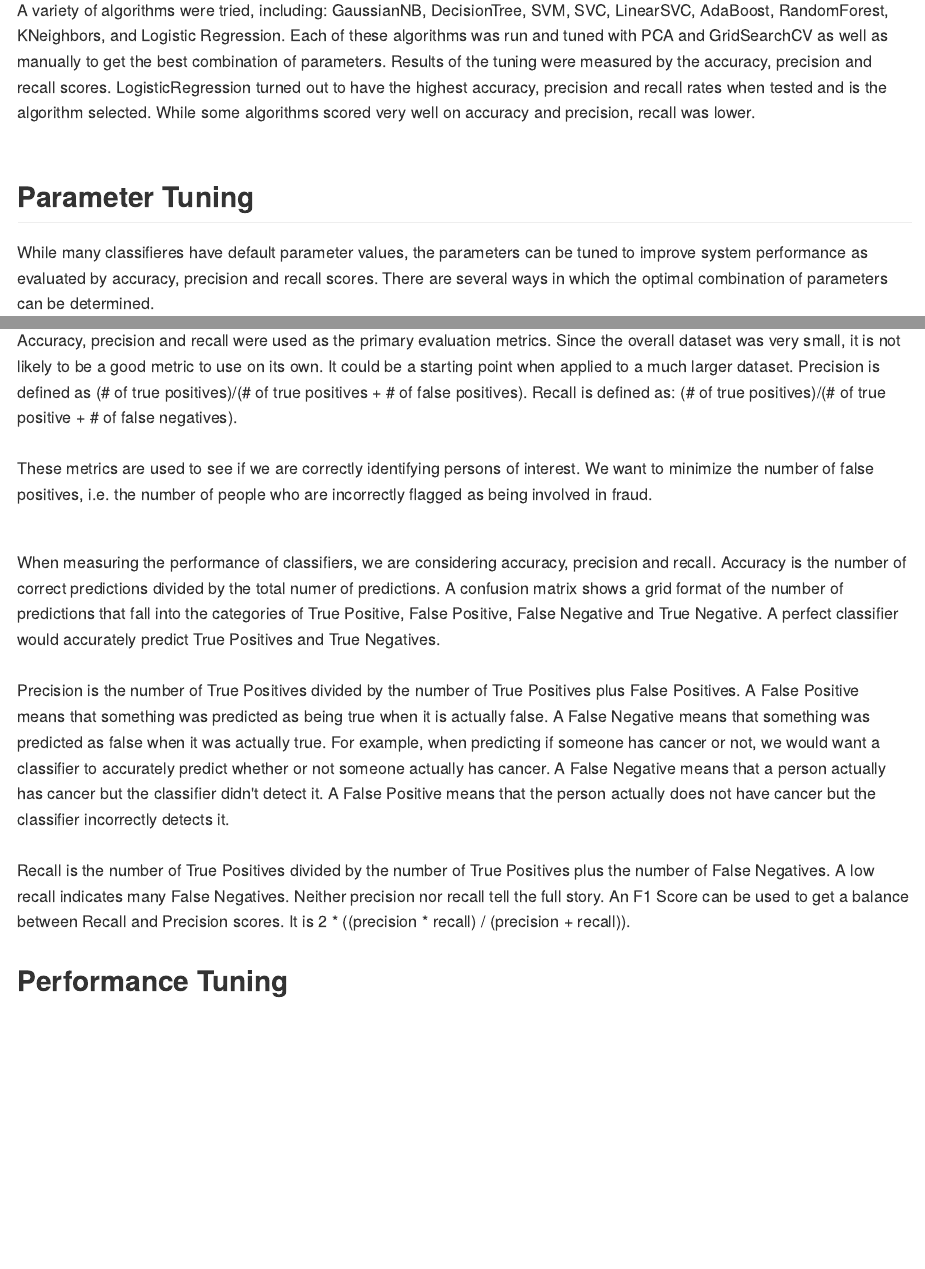
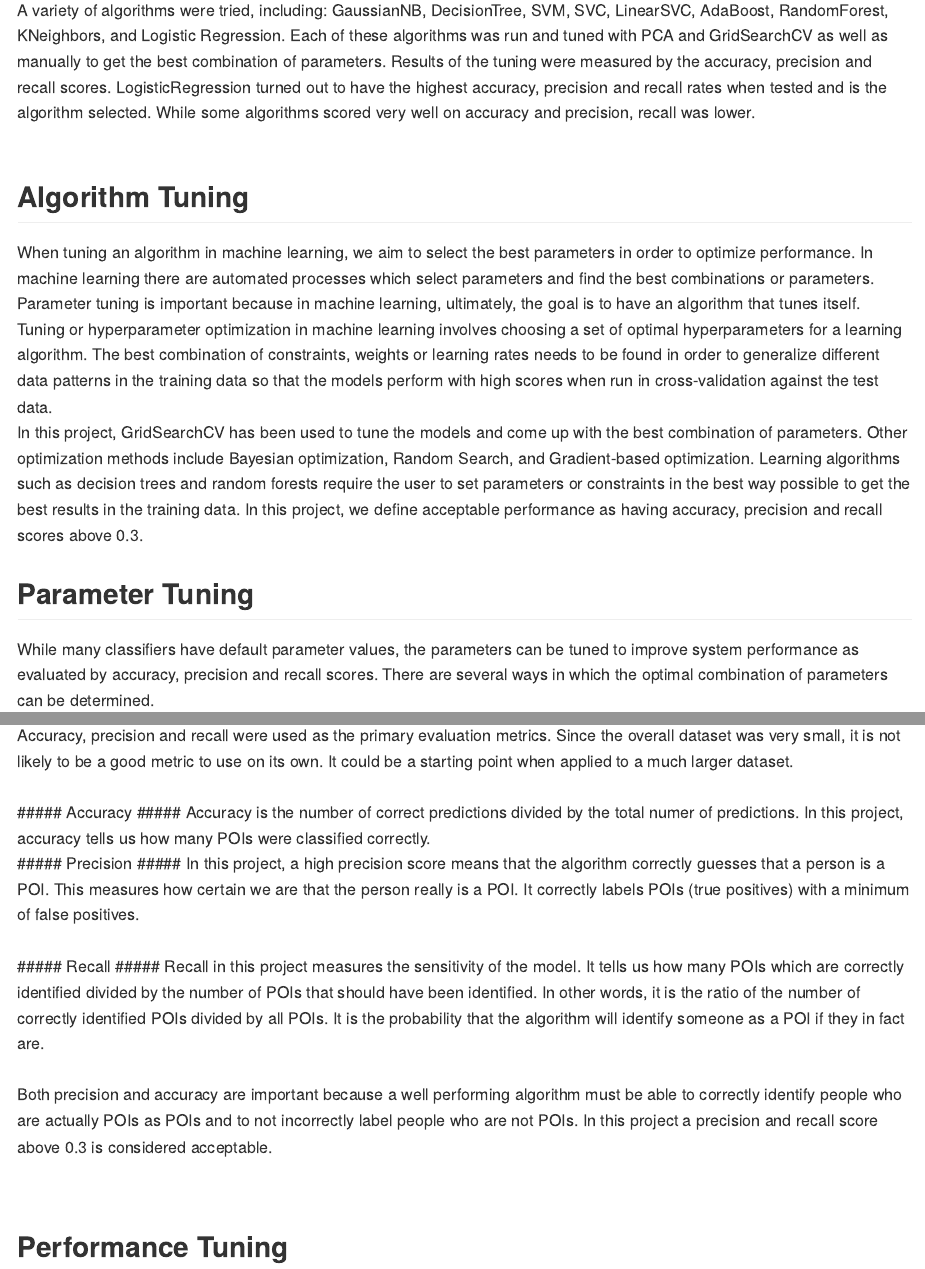
Before and after one commit to cassfinn/Machine-Learning-Enron, an R Markdown document (Readme.Rmd): the page in a window 1100 px wide, from 5210 px down, and a second part further down, joined at a grey line. The pictures show the output file README.md that the author committed with the source, drawn offline in the style of GitHub.

Commit message:
Add files via upload

```diff
--- a/Readme.Rmd
+++ b/Readme.Rmd
@@ -159,10 +159,19 @@ kable(df[], caption = "Algorithm Test Results") %>%
 A variety of algorithms were tried, including:  GaussianNB, DecisionTree, SVM, SVC, LinearSVC, AdaBoost, RandomForest, KNeighbors, and Logistic Regression.  Each of these algorithms was run and tuned with PCA and GridSearchCV as well as manually to get the best combination of parameters. Results of the tuning were measured by the accuracy, precision and recall scores.  LogisticRegression turned out to have the highest accuracy, precision and recall rates when tested and is the algorithm selected. While some algorithms scored very well on accuracy and precision, recall was lower.
 <br><br>
 
+## Algorithm Tuning ##
+
+
+When tuning an algorithm in machine learning, we aim to select the best parameters in order to optimize performance. In machine learning there are automated processes which select parameters and find the best combinations or parameters. Parameter tuning is important because in machine learning, ultimately, the goal is to have an algorithm that tunes itself.
+<br>
+Tuning or hyperparameter optimization in machine learning involves choosing a set of optimal hyperparameters for a learning algorithm. The best combination of constraints, weights or learning rates needs to be found in order to generalize different data patterns in the training data so that the models perform with high scores when run in cross-validation against the test data.
+<br>
+In this project, GridSearchCV has been used to tune the models and come up with the best combination of parameters. Other optimization methods include Bayesian optimization, Random Search, and Gradient-based optimization. Learning algorithms such as decision trees and random forests require the user to set parameters or constraints in the best way possible to get the best results in the training data. In this project, we define acceptable performance as having accuracy, precision and recall scores above 0.3.
+
 
 
 ## Parameter Tuning ##
-While many classifieres have default parameter values, the parameters can be tuned to improve system performance as evaluated by accuracy, precision and recall scores. There are several ways in which the optimal combination of parameters can be determined.
+While many classifiers have default parameter values, the parameters can be tuned to improve system performance as evaluated by accuracy, precision and recall scores. There are several ways in which the optimal combination of parameters can be determined.
 <br><br>
 Grid Search Cross Validation (GridSearchCV) uses 3-fold KFold or StratifiedFold. It constructs a grid of all the combinations of parameters, tries out each comgination, and then returns a recommendation of the best combination. Pipeline is useful for chaining together tools into a workflow.
 <br><br>
@@ -206,18 +215,21 @@ Our model was tested with a Stratified Shuffle Split cross validation iterator i
 
 
 ## Evaluation Metrics ##
-Accuracy, precision and recall were used as the primary evaluation metrics. Since the overall dataset was very small, it is not likely to be a good metric to use on its own. It could be a starting point when applied to a much larger dataset. Precision is defined as (# of true positives)/(# of true positives + # of false positives).
-Recall is defined as: (# of true positives)/(# of true positive + # of false negatives).
+Accuracy, precision and recall were used as the primary evaluation metrics. Since the overall dataset was very small, it is not likely to be a good metric to use on its own. It could be a starting point when applied to a much larger dataset.
 <br><br>
-These metrics are used to see if we are correctly identifying persons of interest. We want to minimize the number of false positives, i.e. the number of people who are incorrectly flagged as being involved in fraud.
+##### Accuracy #####
+Accuracy is the number of correct predictions divided by the total numer of predictions. In this project, accuracy tells us how many POIs were classified correctly.
+<br>
+##### Precision #####
+In this project, a high precision score means that the algorithm correctly guesses that a person is a POI. This measures how certain we are that the person really is a POI. It correctly labels POIs (true positives) with a minimum of false positives.
 <br><br>
+##### Recall #####
+Recall in this project measures the sensitivity of the model.  It tells us how many POIs which are correctly identified divided by the number of POIs that should have been identified. In other words, it is the ratio of the number of correctly identified POIs divided by all POIs. It is the probability that the algorithm will identify someone as a POI if they in fact are.
+<br><br>
+Both precision and accuracy are important because a well performing algorithm must be able to correctly identify people who are actually POIs as POIs and to not incorrectly label people who are not POIs. In this project a precision and recall score above 0.3 is considered acceptable.
 
-When measuring the performance of classifiers, we are considering accuracy, precision and recall.  Accuracy is the number of correct predictions divided by the total numer of predictions. A confusion matrix shows a grid format of the number of predictions that fall into the categories of True Positive, False Positive, False Negative and True Negative. A perfect classifier would accurately predict True Positives and True Negatives.
-<br><br>
-Precision is the number of True Positives divided by the number of True Positives plus False Positives.  A False Positive means that something was predicted as being true when it is actually false. A False Negative means that something was predicted as false when it was actually true.  For example, when predicting if someone has cancer or not, we would want a classifier to accurately predict whether or not someone actually has cancer. A False Negative means that a person actually has cancer but the classifier didn't detect it. A False Positive means that the person actually does not have cancer but the classifier incorrectly detects it.
-<br><br>
-Recall is the number of True Positives divided by the number of True Positives plus the number of False Negatives. A low recall indicates many False Negatives. Neither precision nor recall tell the full story. An F1 Score can be used to get a balance between Recall and Precision scores.  It is 2 * ((precision * recall) / (precision + recall)).
 <br>
+
 
 ## Performance Tuning ##
 We have to beware of overfitting in which a model is tuned with parameters which perform well on the training dataset, but when applied to the actual test data, they perform poorly. It means that the parameters have been overly customized for the training data. We have to be careful to find a balance in parameter tuning so that the models will generalize well with all data, not just the subset trained with. Another way to put this is signal vs. noise.  In predictive modeling, the signal is the true underlying pattern that we want to learn from the given data.  Noise occurs when irrelevant data or randomness is in a dataset. A well tuned machine learning algorithm will separate the signal from the noise. A model that has learned the noise instead of the signal is considered to be overfit.  <br>
```
Also changed, not shown: README.md, Readme.Rmd (2 more changed lines).
